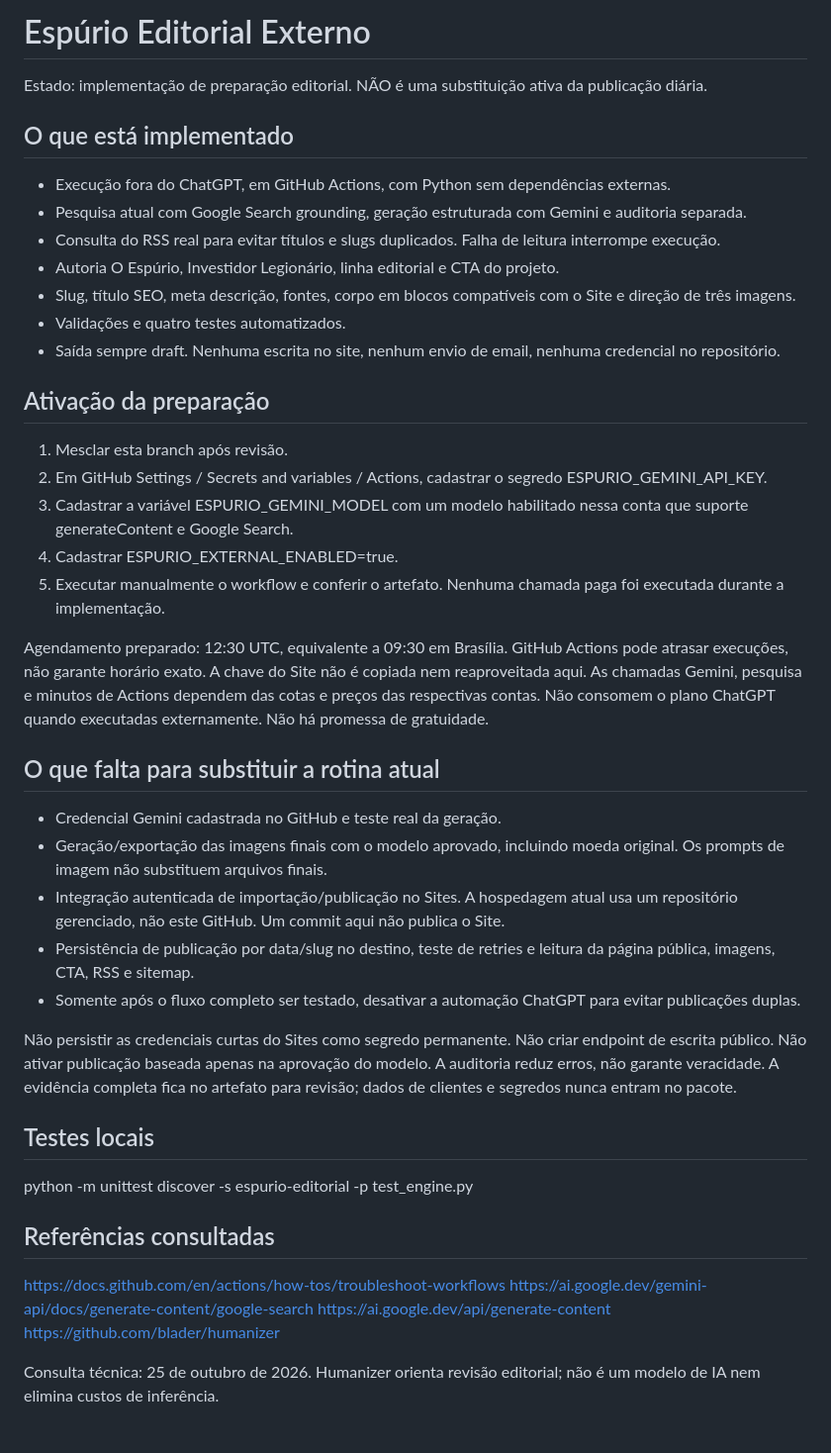
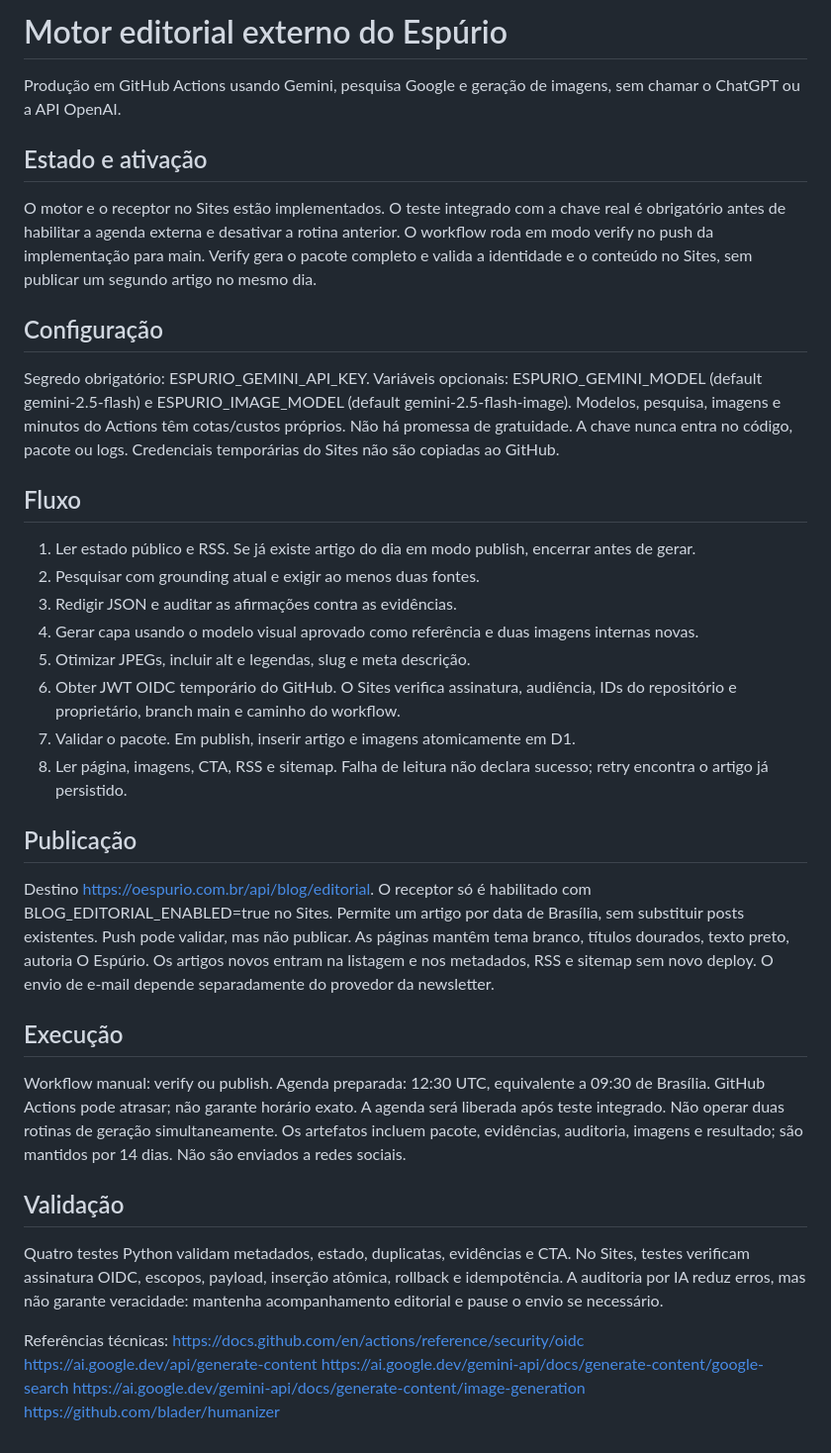
Before and after one commit to storlabsmarketing-byte/conteudo-infinito-ai, a Markdown page: espurio-editorial/README.md, the part around the change. Shown at 99% size. Drawn GitHub-style.

Commit message:
Document OIDC publication, validation, pending live test and external costs

```diff
--- a/espurio-editorial/README.md
+++ b/espurio-editorial/README.md
@@ -1,47 +1,48 @@
-# Espúrio Editorial Externo
+# Motor editorial externo do Espúrio
 
-Estado: implementação de preparação editorial. NÃO é uma substituição ativa da publicação diária.
+Produção em GitHub Actions usando Gemini, pesquisa Google e geração de imagens, sem chamar o ChatGPT ou a API OpenAI.
 
-## O que está implementado
-- Execução fora do ChatGPT, em GitHub Actions, com Python sem dependências externas.
-- Pesquisa atual com Google Search grounding, geração estruturada com Gemini e auditoria separada.
-- Consulta do RSS real para evitar títulos e slugs duplicados. Falha de leitura interrompe execução.
-- Autoria O Espúrio, Investidor Legionário, linha editorial e CTA do projeto.
-- Slug, título SEO, meta descrição, fontes, corpo em blocos compatíveis com o Site e direção de três imagens.
-- Validações e quatro testes automatizados.
-- Saída sempre draft. Nenhuma escrita no site, nenhum envio de email, nenhuma credencial no repositório.
+## Estado e ativação
+O motor e o receptor no Sites estão implementados. O teste integrado com a chave real é obrigatório antes de habilitar a agenda externa e desativar a rotina anterior. O workflow roda em modo verify no push da implementação para main. Verify gera o pacote completo e valida a identidade e o conteúdo no Sites, sem publicar um segundo artigo no mesmo dia.
 
-## Ativação da preparação
-1. Mesclar esta branch após revisão.
-2. Em GitHub Settings / Secrets and variables / Actions, cadastrar o segredo ESPURIO_GEMINI_API_KEY.
-3. Cadastrar a variável ESPURIO_GEMINI_MODEL com um modelo habilitado nessa conta que suporte generateContent e Google Search.
-4. Cadastrar ESPURIO_EXTERNAL_ENABLED=true.
-5. Executar manualmente o workflow e conferir o artefato. Nenhuma chamada paga foi executada durante a implementação.
+## Configuração
+Segredo obrigatório: ESPURIO_GEMINI_API_KEY.
+Variáveis opcionais: ESPURIO_GEMINI_MODEL (default gemini-2.5-flash) e ESPURIO_IMAGE_MODEL (default gemini-2.5-flash-image).
+Modelos, pesquisa, imagens e minutos do Actions têm cotas/custos próprios. Não há promessa de gratuidade.
+A chave nunca entra no código, pacote ou logs. Credenciais temporárias do Sites não são copiadas ao GitHub.
 
-Agendamento preparado: 12:30 UTC, equivalente a 09:30 em Brasília. GitHub Actions pode atrasar execuções, não garante horário exato. A chave do Site não é copiada nem reaproveitada aqui.
-As chamadas Gemini, pesquisa e minutos de Actions dependem das cotas e preços das respectivas contas. Não consomem o plano ChatGPT quando executadas externamente. Não há promessa de gratuidade.
+## Fluxo
+1. Ler estado público e RSS. Se já existe artigo do dia em modo publish, encerrar antes de gerar.
+2. Pesquisar com grounding atual e exigir ao menos duas fontes.
+3. Redigir JSON e auditar as afirmações contra as evidências.
+4. Gerar capa usando o modelo visual aprovado como referência e duas imagens internas novas.
+5. Otimizar JPEGs, incluir alt e legendas, slug e meta descrição.
+6. Obter JWT OIDC temporário do GitHub. O Sites verifica assinatura, audiência, IDs do repositório e proprietário, branch main e caminho do workflow.
+7. Validar o pacote. Em publish, inserir artigo e imagens atomicamente em D1.
+8. Ler página, imagens, CTA, RSS e sitemap. Falha de leitura não declara sucesso; retry encontra o artigo já persistido.
 
-## O que falta para substituir a rotina atual
-- Credencial Gemini cadastrada no GitHub e teste real da geração.
-- Geração/exportação das imagens finais com o modelo aprovado, incluindo moeda original.
-  Os prompts de imagem não substituem arquivos finais.
-- Integração autenticada de importação/publicação no Sites. A hospedagem atual usa um repositório gerenciado,
-  não este GitHub. Um commit aqui não publica o Site.
-- Persistência de publicação por data/slug no destino, teste de retries e leitura da página pública, imagens,
-  CTA, RSS e sitemap.
-- Somente após o fluxo completo ser testado, desativar a automação ChatGPT para evitar publicações duplas.
+## Publicação
+Destino https://oespurio.com.br/api/blog/editorial.
+O receptor só é habilitado com BLOG_EDITORIAL_ENABLED=true no Sites.
+Permite um artigo por data de Brasília, sem substituir posts existentes. Push pode validar, mas não publicar.
+As páginas mantêm tema branco, títulos dourados, texto preto, autoria O Espúrio.
+Os artigos novos entram na listagem e nos metadados, RSS e sitemap sem novo deploy.
+O envio de e-mail depende separadamente do provedor da newsletter.
 
-Não persistir as credenciais curtas do Sites como segredo permanente. Não criar endpoint de escrita público.
-Não ativar publicação baseada apenas na aprovação do modelo. A auditoria reduz erros, não garante veracidade.
-A evidência completa fica no artefato para revisão; dados de clientes e segredos nunca entram no pacote.
+## Execução
+Workflow manual: verify ou publish.
+Agenda preparada: 12:30 UTC, equivalente a 09:30 de Brasília. GitHub Actions pode atrasar; não garante horário exato.
+A agenda será liberada após teste integrado. Não operar duas rotinas de geração simultaneamente.
+Os artefatos incluem pacote, evidências, auditoria, imagens e resultado; são mantidos por 14 dias.
+Não são enviados a redes sociais.
 
-## Testes locais
-python -m unittest discover -s espurio-editorial -p test_engine.py
+## Validação
+Quatro testes Python validam metadados, estado, duplicatas, evidências e CTA.
+No Sites, testes verificam assinatura OIDC, escopos, payload, inserção atômica, rollback e idempotência.
+A auditoria por IA reduz erros, mas não garante veracidade: mantenha acompanhamento editorial e pause o envio se necessário.
 
-## Referências consultadas
-https://docs.github.com/en/actions/how-tos/troubleshoot-workflows
+Referências técnicas: https://docs.github.com/en/actions/reference/security/oidc
+https://ai.google.dev/api/generate-content
 https://ai.google.dev/gemini-api/docs/generate-content/google-search
-https://ai.google.dev/api/generate-content
+https://ai.google.dev/gemini-api/docs/generate-content/image-generation
 https://github.com/blader/humanizer
-
-Consulta técnica: 25 de outubro de 2026. Humanizer orienta revisão editorial; não é um modelo de IA nem elimina custos de inferência.
```
